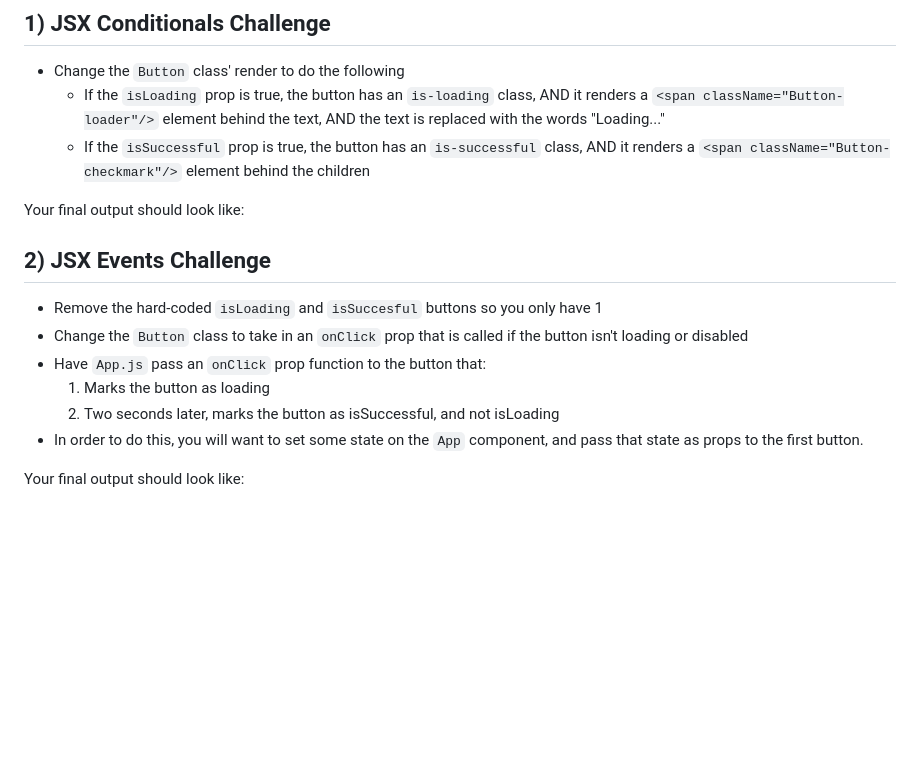
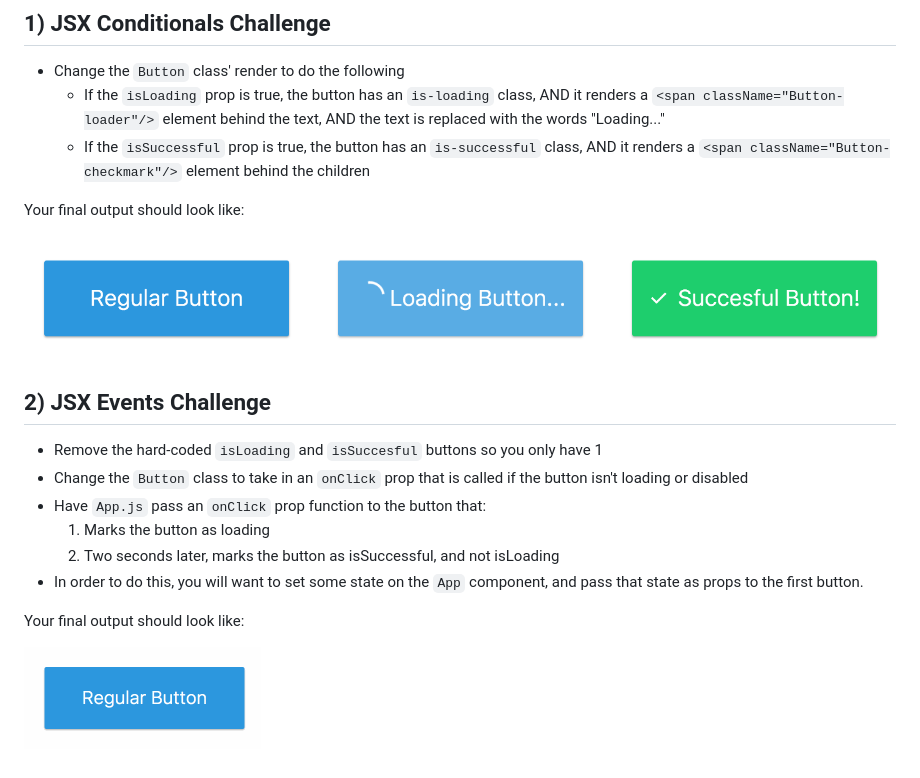
Before and after one commit to wbobeirne/nycda-jsx-events-challenge, a Markdown page: README.md, the part around the change. GitHub-like rendering; pictures changed too: screenshots/button-load.gif (added), screenshots/buttons.png (added); blank space fills up the shorter version.

Commit message:
Screenshots in readme

```diff
--- a/README.md
+++ b/README.md
@@ -16,6 +16,8 @@ don't jump ahead! You might be lost otherwise.
 
 Your final output should look like:
 
+![](screenshots/buttons.png)
+
 ## 2) JSX Events Challenge
 
 * Remove the hard-coded `isLoading` and `isSuccesful` buttons so you only have 1
@@ -28,3 +30,5 @@ button isn't loading or disabled
 and pass that state as props to the first button.
 
 Your final output should look like:
+
+![](screenshots/button-load.gif)
```
